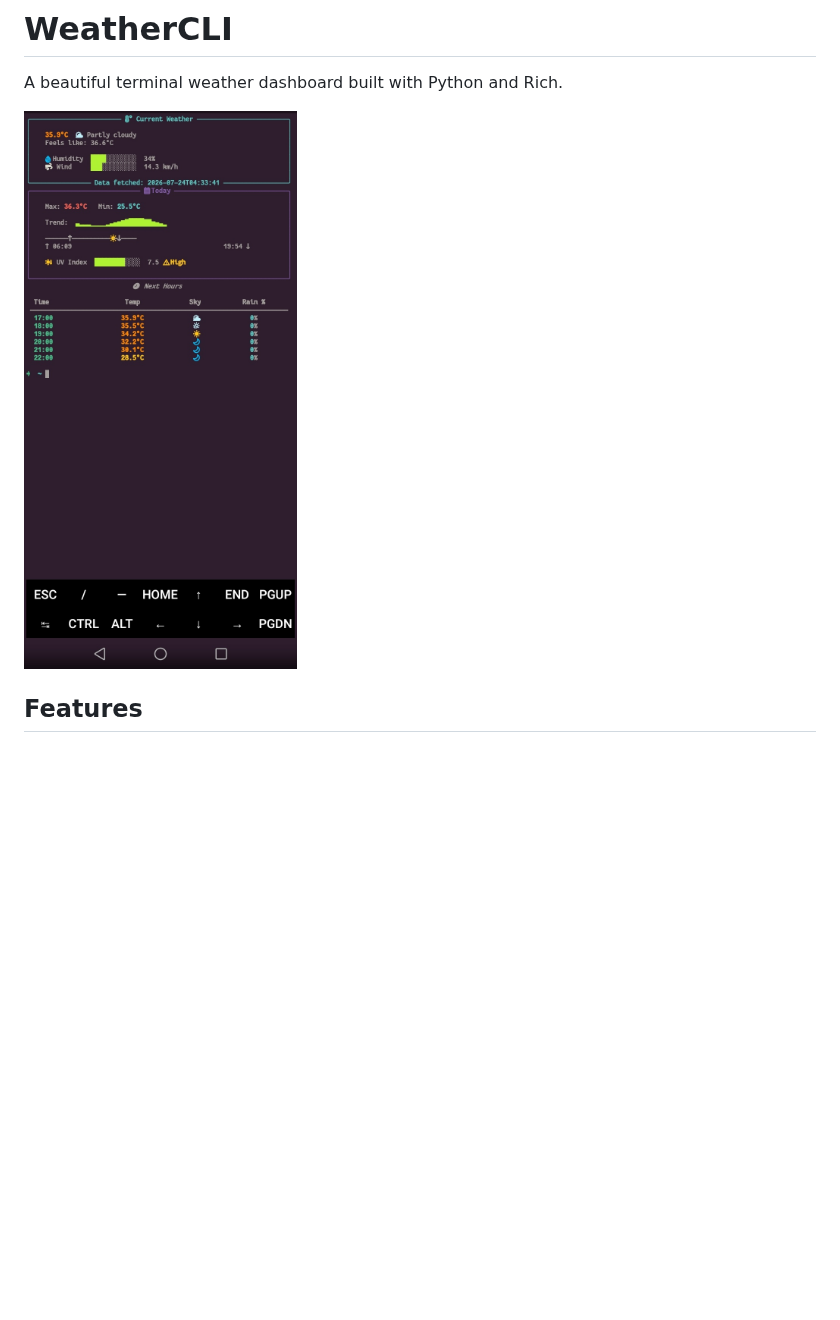
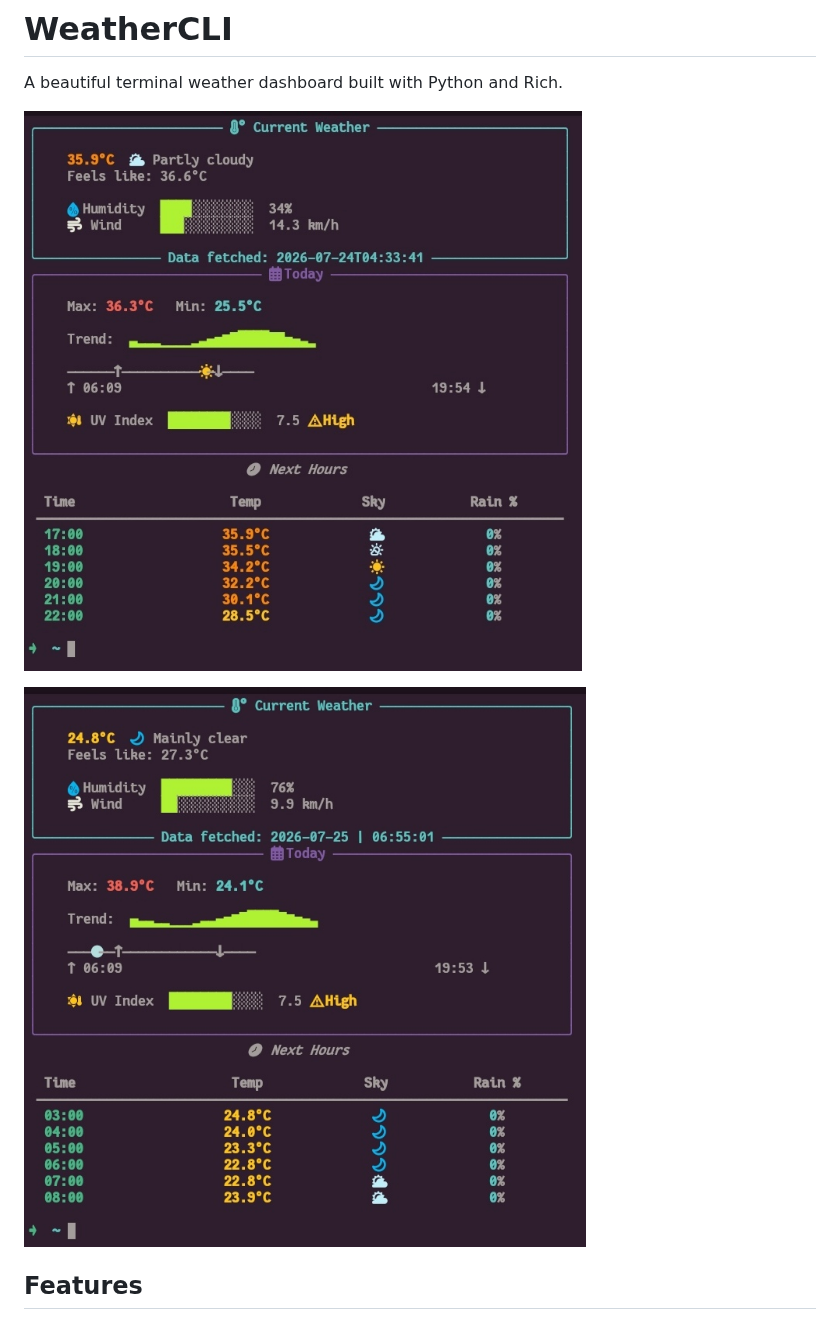
Before and after one commit to aelalmy45/WeatherCLI, a Markdown page: README.md, the part around the change. Rendered like a GitHub page; pictures changed too: images/Screenshot.jpg (deleted), images/Screenshot1.jpg (added), images/Screenshot2.jpg (added); blank space fills up the shorter version.

Commit message:
dev

```diff
--- a/README.md
+++ b/README.md
@@ -2,7 +2,10 @@
 
 A beautiful terminal weather dashboard built with Python and Rich.
 
-![Screenshot from WeatherCLI](images/Screenshot.jpg)
+![Screenshot1 from WeatherCLI](images/Screenshot1.jpg)
+
+![Screenshot2 from WeatherCLI](images/Screenshot2.jpg)
+
 
 ## Features
 
```
